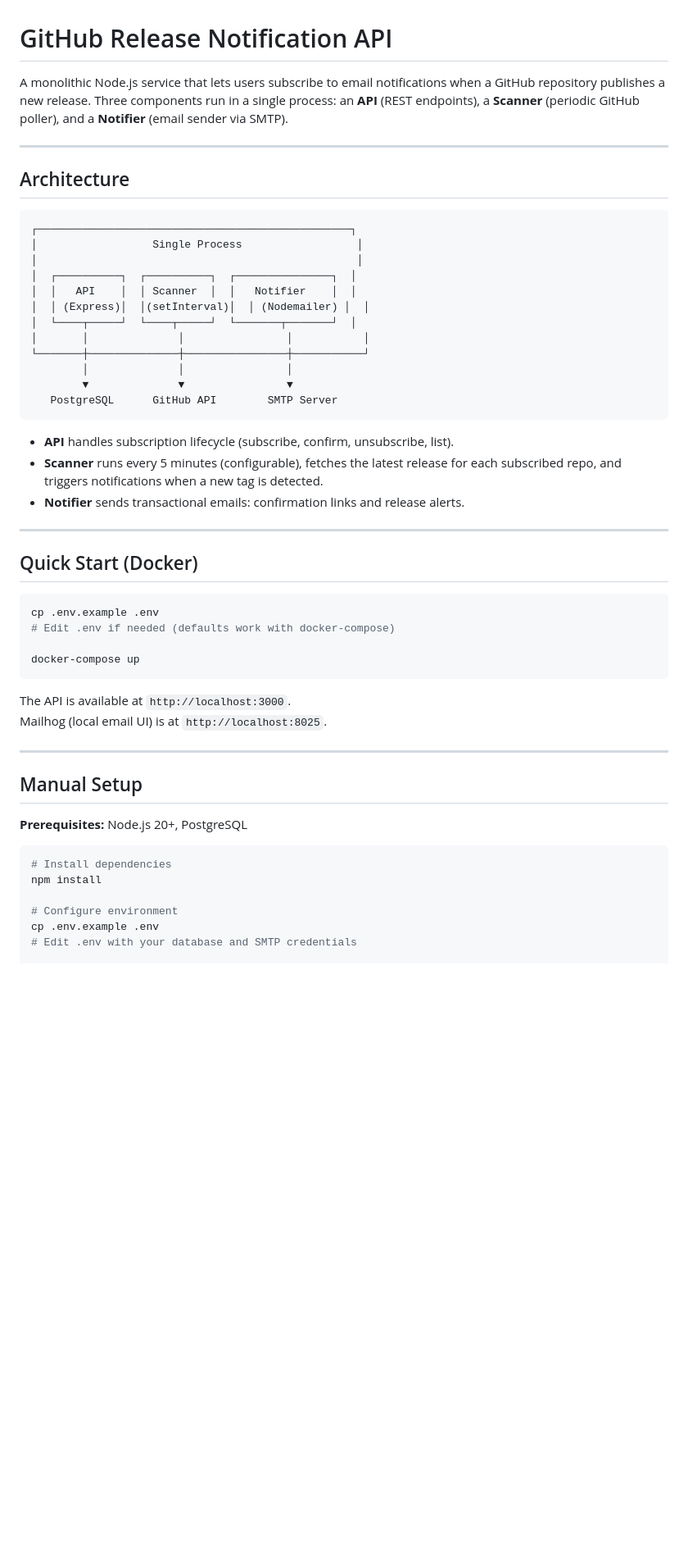
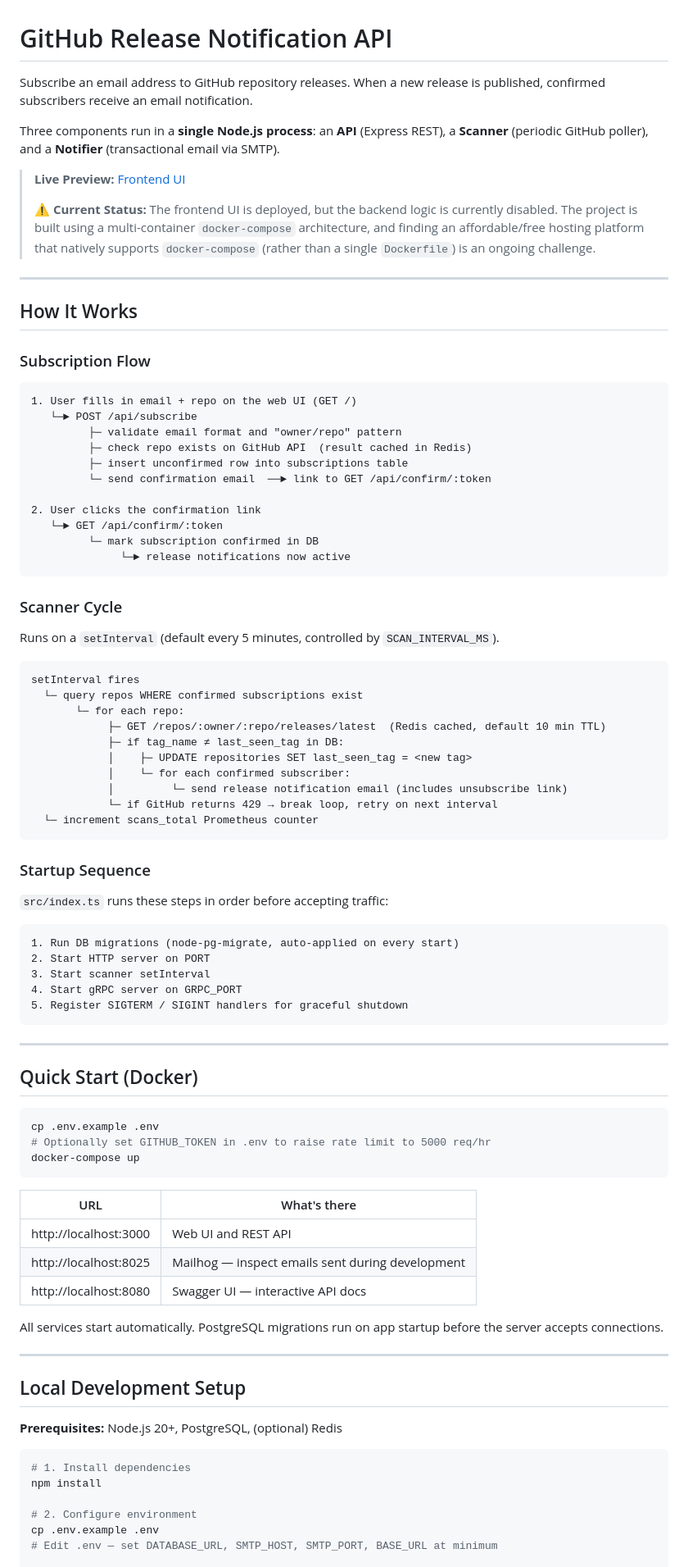
Before and after one commit to GenesisEducationKyiv/software-engineering-school-6-0-lmaxxx, a Markdown page: README.md, the part around one of its changes. Shown at 82% size. GitHub-like rendering; blank space fills up the shorter version.

Commit message:
docs: update README

````diff
--- a/README.md
+++ b/README.md
@@ -1,29 +1,61 @@
 # GitHub Release Notification API
 
-A monolithic Node.js service that lets users subscribe to email notifications when a GitHub repository publishes a new release. Three components run in a single process: an **API** (REST endpoints), a **Scanner** (periodic GitHub poller), and a **Notifier** (email sender via SMTP).
+Subscribe an email address to GitHub repository releases. When a new release is published, confirmed subscribers receive an email notification.
+
+Three components run in a **single Node.js process**: an **API** (Express REST), a **Scanner** (periodic GitHub poller), and a **Notifier** (transactional email via SMTP).
+
+> **Live Preview:** [Frontend UI](https://github-notifier-production-f138.up.railway.app/)
+>
+> **⚠️ Current Status:** The frontend UI is deployed, but the backend logic is currently disabled. The project is built using a multi-container `docker-compose` architecture, and finding an affordable/free hosting platform that natively supports `docker-compose` (rather than a single `Dockerfile`) is an ongoing challenge.
 
 ---
 
-## Architecture
+## How It Works
+
+### Subscription Flow
 
 ```
-┌─────────────────────────────────────────────────┐
-│                  Single Process                  │
-│                                                  │
-│  ┌──────────┐  ┌──────────┐  ┌───────────────┐  │
-│  │   API    │  │ Scanner  │  │   Notifier    │  │
-│  │ (Express)│  │(setInterval)│  │ (Nodemailer) │  │
-│  └────┬─────┘  └────┬─────┘  └───────┬───────┘  │
-│       │              │                │           │
-└───────┼──────────────┼────────────────┼───────────┘
-        │              │                │
-        ▼              ▼                ▼
-   PostgreSQL      GitHub API        SMTP Server
+1. User fills in email + repo on the web UI (GET /)
+   └─► POST /api/subscribe
+         ├─ validate email format and "owner/repo" pattern
+         ├─ check repo exists on GitHub API  (result cached in Redis)
+         ├─ insert unconfirmed row into subscriptions table
+         └─ send confirmation email  ──► link to GET /api/confirm/:token
+
+2. User clicks the confirmation link
+   └─► GET /api/confirm/:token
+         └─ mark subscription confirmed in DB
+              └─► release notifications now active
 ```
 
-- **API** handles subscription lifecycle (subscribe, confirm, unsubscribe, list).
-- **Scanner** runs every 5 minutes (configurable), fetches the latest release for each subscribed repo, and triggers notifications when a new tag is detected.
-- **Notifier** sends transactional emails: confirmation links and release alerts.
+### Scanner Cycle
+
+Runs on a `setInterval` (default every 5 minutes, controlled by `SCAN_INTERVAL_MS`).
+
+```
+setInterval fires
+  └─ query repos WHERE confirmed subscriptions exist
+       └─ for each repo:
+            ├─ GET /repos/:owner/:repo/releases/latest  (Redis cached, default 10 min TTL)
+            ├─ if tag_name ≠ last_seen_tag in DB:
+            │    ├─ UPDATE repositories SET last_seen_tag = <new tag>
+            │    └─ for each confirmed subscriber:
+            │         └─ send release notification email (includes unsubscribe link)
+            └─ if GitHub returns 429 → break loop, retry on next interval
+  └─ increment scans_total Prometheus counter
+```
+
+### Startup Sequence
+
+`src/index.ts` runs these steps in order before accepting traffic:
+
+```
+1. Run DB migrations (node-pg-migrate, auto-applied on every start)
+2. Start HTTP server on PORT
+3. Start scanner setInterval
+4. Start gRPC server on GRPC_PORT
+5. Register SIGTERM / SIGINT handlers for graceful shutdown
+```
 
 ---
 
@@ -31,25 +63,29 @@ A monolithic Node.js service that lets users subscribe to email notifications wh
 
 ```bash
 cp .env.example .env
-# Edit .env if needed (defaults work with docker-compose)
-
+# Optionally set GITHUB_TOKEN in .env to raise rate limit to 5000 req/hr
 docker-compose up
 ```
 
-The API is available at `http://localhost:3000`.
-Mailhog (local email UI) is at `http://localhost:8025`.
+| URL | What's there |
+|-----|-------------|
+| http://localhost:3000 | Web UI and REST API |
+| http://localhost:8025 | Mailhog — inspect emails sent during development |
+| http://localhost:8080 | Swagger UI — interactive API docs |
+
+All services start automatically. PostgreSQL migrations run on app startup before the server accepts connections.
 
 ---
 
-## Manual Setup
+## Local Development Setup
 
-**Prerequisites:** Node.js 20+, PostgreSQL
+**Prerequisites:** Node.js 20+, PostgreSQL, (optional) Redis
 
 ```bash
-# Install dependencies
+# 1. Install dependencies
 npm install
 
-# Configure environment
+# 2. Configure environment
 cp .env.example .env
-# Edit .env with your database and SMTP credentials
+# Edit .env — set DATABASE_URL, SMTP_HOST, SMTP_PORT, BASE_URL at minimum
 
````
Also changed, not shown: other parts of README.md (+20 -70 lines).
